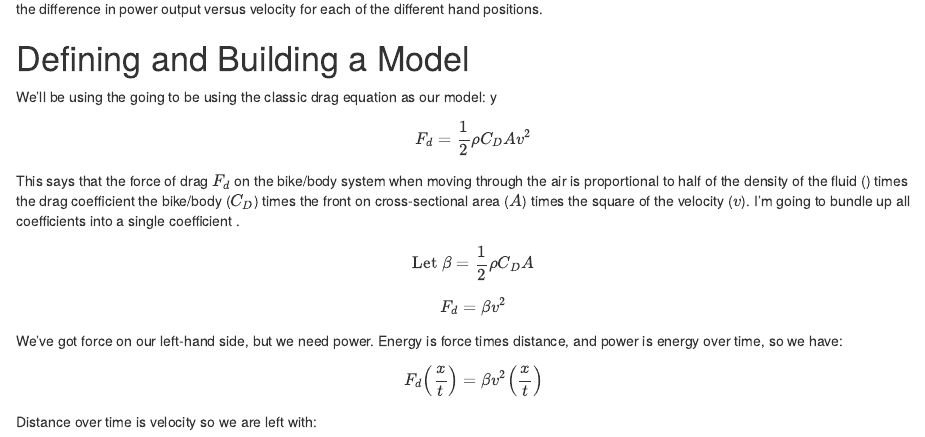
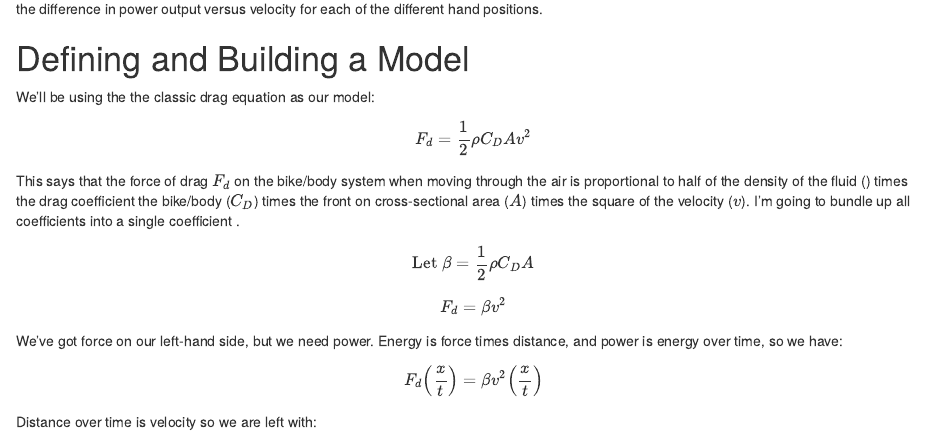
Before and after one commit to gregfoletta/Articles, an R Markdown document (content/post/2022-01-31-noisy-wind-tunnel/index.Rmarkdown): the page in a window 1100 px wide, from 3310 px down. Rendered offline with R 4.5, knitr and Pandoc, with nearby package versions; some code elsewhere in the file could not run offline.

Commit message:
Fix typos

```diff
--- a/content/post/2022-01-31-noisy-wind-tunnel/index.Rmarkdown
+++ b/content/post/2022-01-31-noisy-wind-tunnel/index.Rmarkdown
@@ -185,8 +185,8 @@ We see an exponential relationship, and can see the "blobs" of data where I have
 
 # Defining and Building a Model
 
-We'll be using the going to be using the classic drag equation as our model:
-y
+We'll be using the the classic drag equation as our model:
+
 $$ F_d = \frac{1}{2}\rho C_D A v^2$$
 This says that the force of drag \\(F_d\\) on the bike/body system when moving through the air is proportional to half of the density of the fluid (\\(\rho\\)) times the drag coefficient the bike/body (\\(C_D\\)) times the front on cross-sectional area (\\(A\\)) times the square of the velocity (\\(v\\)). I'm going to bundle up all coefficients into a single coefficient \\(\beta\\).
 
```
Also changed, not shown: content/post/2022-01-31-noisy-wind-tunnel/index_files/figure-html/unnamed-chunk-20-1.png (added), content/post/2022-01-31-noisy-wind-tunnel/index.Rmarkdown (2 more changed lines), 1 other file.
